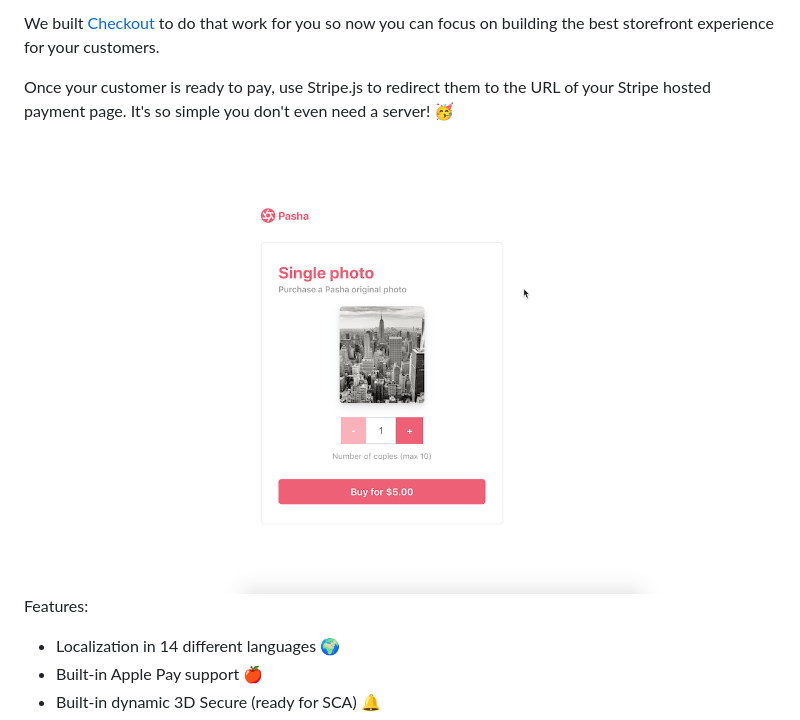
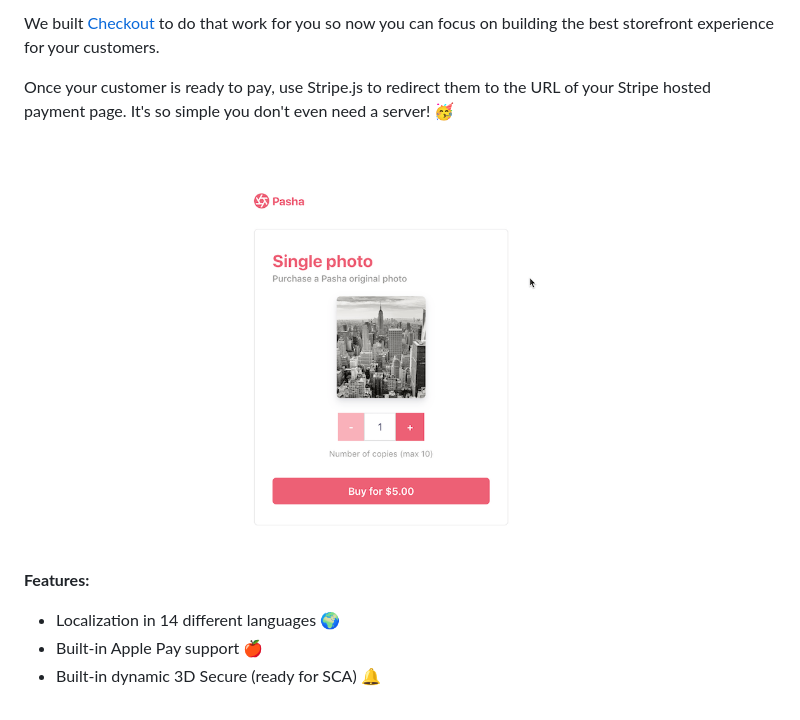
Before and after one commit to stripe-samples/checkout-one-time-payments, a Markdown page: README.md, the part around the change. Rendered like a GitHub page; pictures changed too: checkout-demo.gif.

```diff
--- a/README.md
+++ b/README.md
@@ -7,7 +7,7 @@ Once your customer is ready to pay, use Stripe.js to redirect them to the URL of
 
 <img src="./checkout-demo.gif" alt="A gif of the Checkout payment page rendering" align="center">
 
-Features:
+**Features:**
 * Localization in 14 different languages 🌍
 * Built-in Apple Pay support 🍎
 * Built-in dynamic 3D Secure (ready for SCA) 🔔
```
